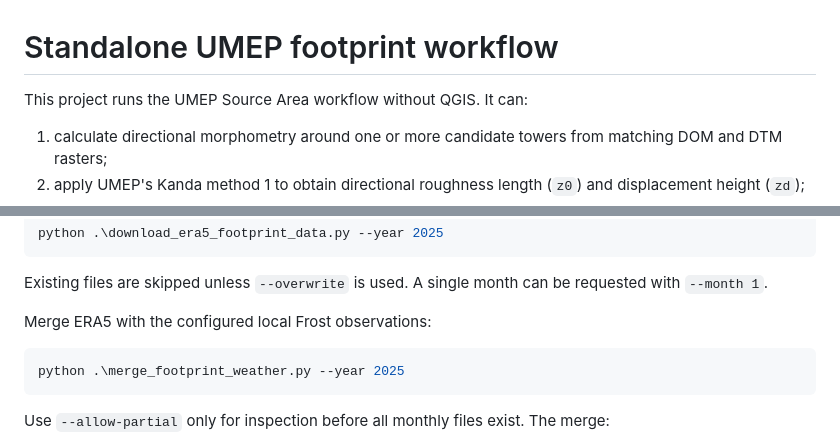
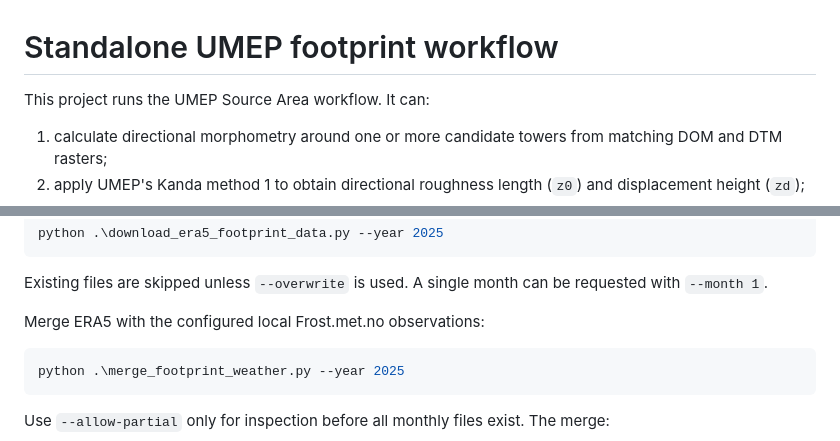
Before and after one commit to fredriknk/UMEP_Input_generator, a Markdown page: README.md, 2 parts joined by grey strips. Drawn GitHub-style.

````diff
--- a/README.md
+++ b/README.md
@@ -1,6 +1,6 @@
 # Standalone UMEP footprint workflow
 
-This project runs the UMEP Source Area workflow without QGIS. It can:
+This project runs the UMEP Source Area workflow. It can:
 
 1. calculate directional morphometry around one or more candidate towers from
    matching DOM and DTM rasters;
@@ -294,7 +294,7 @@ python .\download_era5_footprint_data.py --year 2025
 Existing files are skipped unless `--overwrite` is used. A single month can
 be requested with `--month 1`.
 
-Merge ERA5 with the configured local Frost observations:
+Merge ERA5 with the configured local Frost.met.no observations:
 
 ```powershell
 python .\merge_footprint_weather.py --year 2025
````
